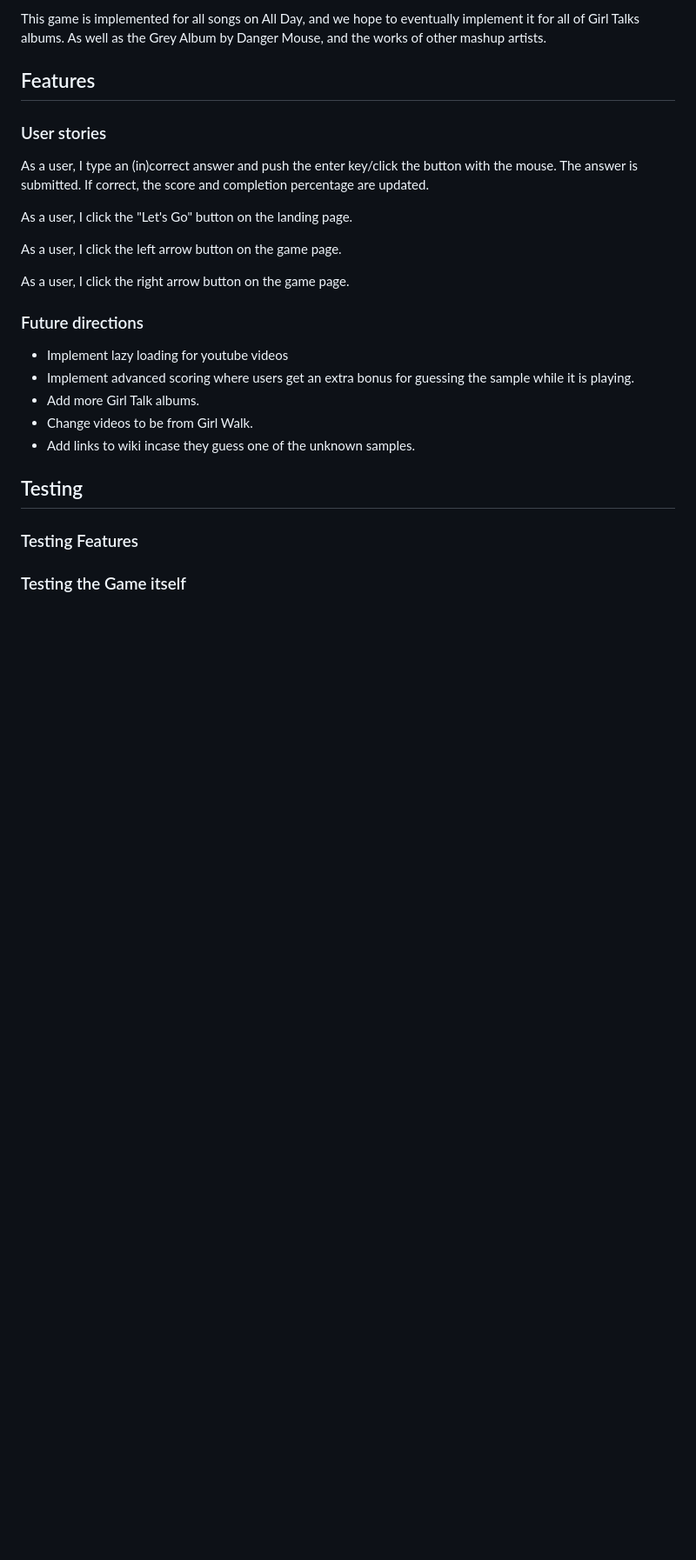
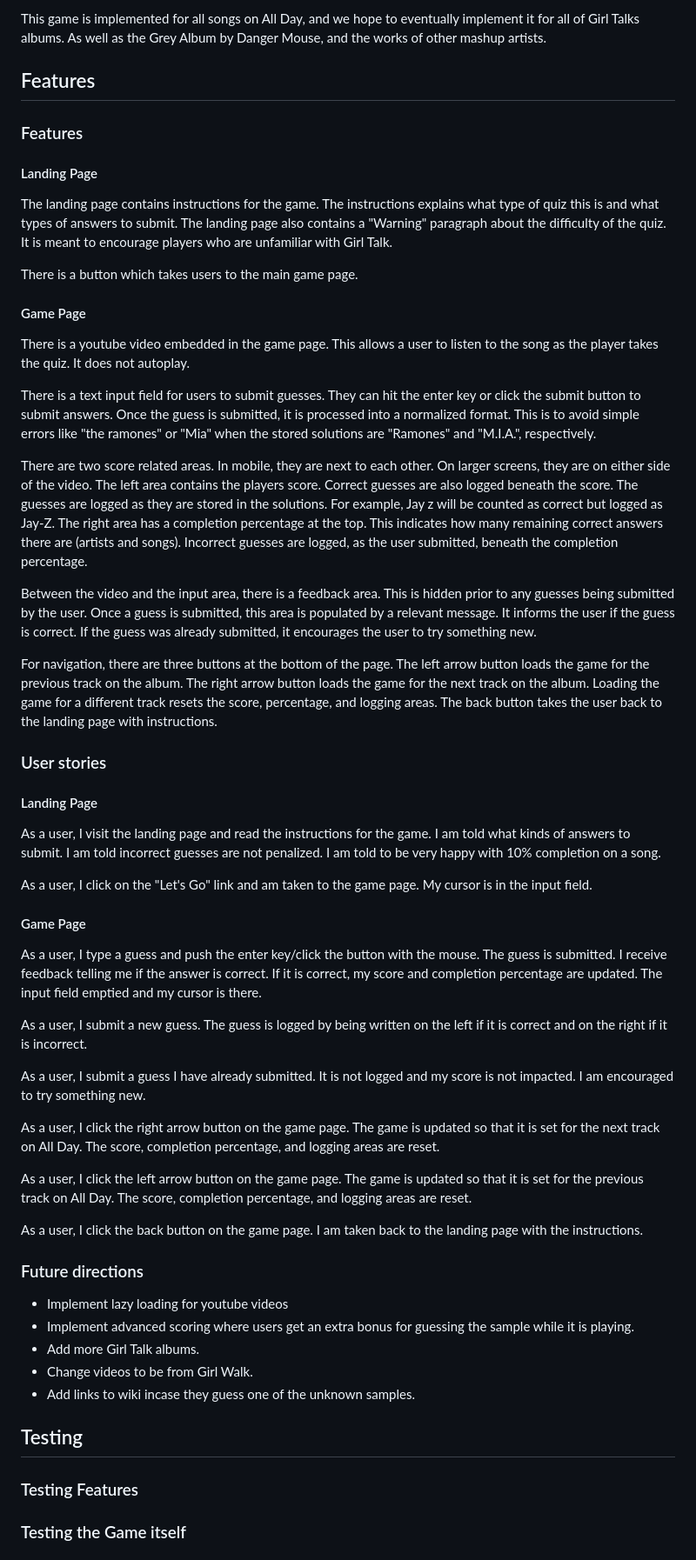
Before and after one commit to smtilson/pp2-quiz-project, a Markdown page: README.md, the part around the change. Shown: that part at 87% size. Drawn GitHub-style; blank space fills up the shorter version.

Commit message:
feat: add content to feature section of readme

```diff
--- a/README.md
+++ b/README.md
@@ -19,16 +19,43 @@ The user can listen to the songs and guess which samples are being used. They re
 This game is implemented for all songs on All Day, and we hope to eventually implement it for all of Girl Talks albums. As well as the Grey Album by Danger Mouse, and the works of other mashup artists.
 
 ## Features <a name="features"></a>
+### Features
+<!--needs screenshots-->
+#### Landing Page
+The landing page contains instructions for the game. The instructions explains what type of quiz this is and what types of answers to submit. The landing page also contains a "Warning" paragraph about the difficulty of the quiz. It is meant to encourage players who are unfamiliar with Girl Talk.
+
+There is a button which takes users to the main game page.
+
+#### Game Page
+There is a youtube video embedded in the game page. This allows a user to listen to the song as the player takes the quiz. It does not autoplay.
+
+There is a text input field for users to submit guesses. They can hit the enter key or click the submit button to submit answers. Once the guess is submitted, it is processed into a normalized format. This is to avoid simple errors like "the ramones" or "Mia" when the stored solutions are "Ramones" and "M.I.A.", respectively.
+
+There are two score related areas. In mobile, they are next to each other. On larger screens, they are on either side of the video. The left area contains the players score. Correct guesses are also logged beneath the score. The guesses are logged as they are stored in the solutions. For example, Jay z will be counted as correct but logged as Jay-Z. The right area has a completion percentage at the top. This indicates how many remaining correct answers there are (artists and songs). Incorrect guesses are logged, as the user submitted, beneath the completion percentage.
+
+Between the video and the input area, there is a feedback area. This is hidden prior to any guesses being submitted by the user. Once a guess is submitted, this area is populated by a relevant message. It informs the user if the guess is correct. If the guess was already submitted, it encourages the user to try something new.
+
+For navigation, there are three buttons at the bottom of the page. The left arrow button loads the game for the previous track on the album. The right arrow button loads the game for the next track on the album. Loading the game for a different track resets the score, percentage, and logging areas. The back button takes the user back to the landing page with instructions.
 
 ### User stories
-As a user, I type an (in)correct answer and push the enter key/click the button with the mouse. The answer is submitted. If correct, the score and completion percentage are updated.
+#### Landing Page
+As a user, I visit the landing page and read the instructions for the game. I am told what kinds of answers to submit. I am told incorrect guesses are not penalized. I am told to be very happy with 10% completion on a song.
 
-As a user, I click the "Let's Go" button on the landing page.
+As a user, I click on the "Let's Go" link and am taken to the game page. My cursor is in the input field.
 
-As a user, I click the left arrow button on the game page.
+#### Game Page
 
-As a user, I click the right arrow button on the game page.
+As a user, I type a guess and push the enter key/click the button with the mouse. The guess is submitted. I receive feedback telling me if the answer is correct. If it is correct, my score and completion percentage are updated. The input field emptied and my cursor is there.
 
+As a user, I submit a new guess. The guess is logged by being written on the left if it is correct and on the right if it is incorrect.
+
+As a user, I submit a guess I have already submitted. It is not logged and my score is not impacted. I am encouraged to try something new.
+
+As a user, I click the right arrow button on the game page. The game is updated so that it is set for the next track on All Day. The score, completion percentage, and logging areas are reset.
+
+As a user, I click the left arrow button on the game page. The game is updated so that it is set for the previous track on All Day. The score, completion percentage, and logging areas are reset.
+
+As a user, I click the back button on the game page. I am taken back to the landing page with the instructions.
 
 ### Future directions
 
```
